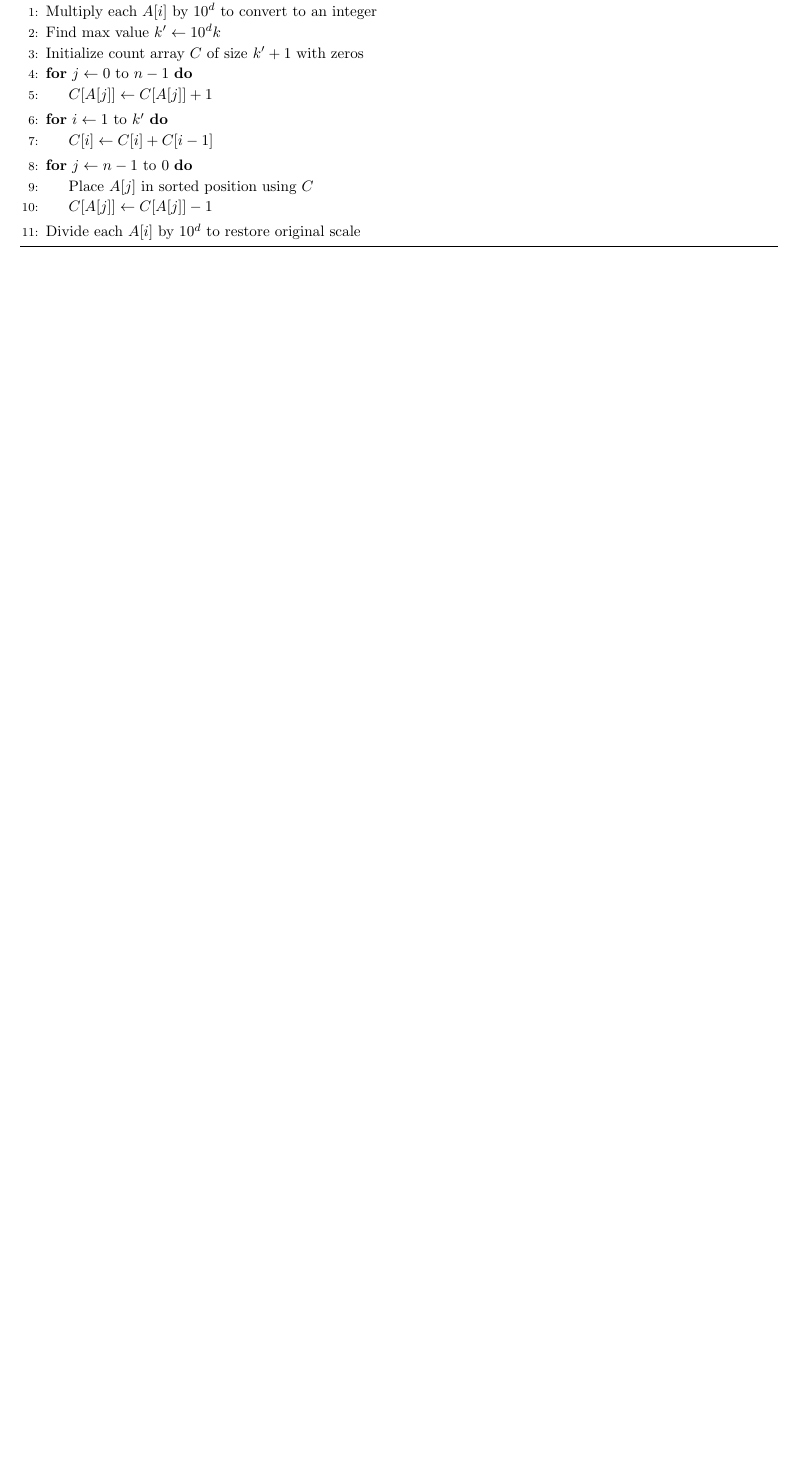
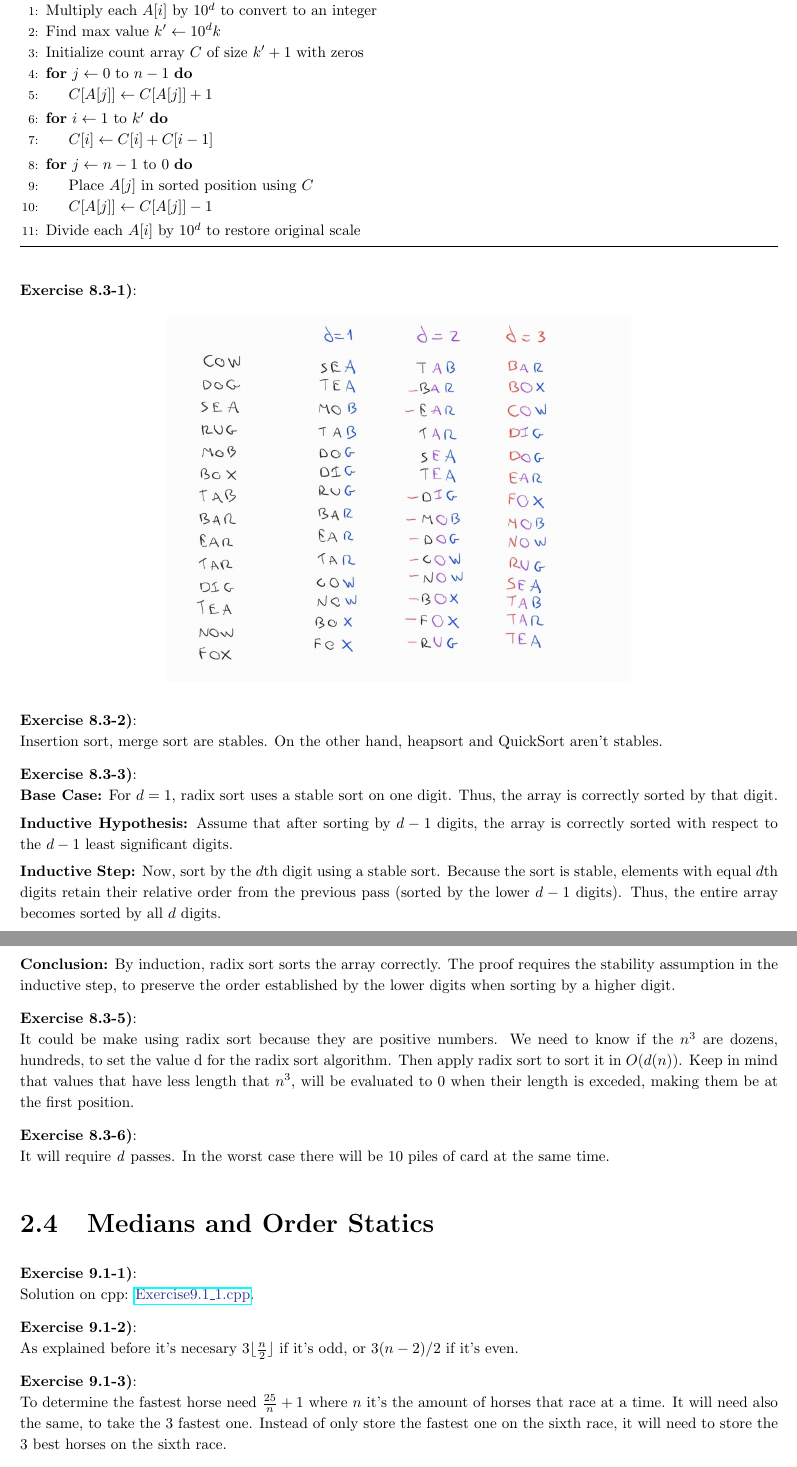
Before and after one commit to Graburr/Algorithms_CLRS_4ed_solutions, a LaTeX problem sheet (Exercises_Solved/Exercises_Solved.tex): part of page 27 of 27 before the commit and two parts of pages 27 and 28 of 28 after it, the two joined at a grey line, cut so that both start at the same text, the shorter picture padded with empty space. Compiled offline with pdfLaTeX.

```diff
--- a/Exercises_Solved/Exercises_Solved.tex
+++ b/Exercises_Solved/Exercises_Solved.tex
@@ -1496,3 +1496,63 @@
     \end{algorithmic}
 \end{algorithm}
 
+\refstepcounter{exercise}
+\textbf{Exercise 8.3-1)}:
+\begin{figure}[h]
+    \centering
+    \includegraphics[scale=0.3]{Problem8_3_1.jpeg}
+\end{figure}
+
+\refstepcounter{exercise}
+\textbf{Exercise 8.3-2)}:\\
+Insertion sort, merge sort are stables. On the other hand, heapsort and QuickSort aren't
+stables.
+
+\refstepcounter{exercise}
+\textbf{Exercise 8.3-3)}:\\
+\textbf{Base Case:} For $d=1$, radix sort uses a stable sort on one digit.
+Thus, the array is correctly sorted by that digit.\\[1ex]
+\textbf{Inductive Hypothesis:} Assume that after sorting by $d-1$ digits,
+the array is correctly sorted with respect to the $d-1$ least significant
+digits.\\[1ex]
+\textbf{Inductive Step:} Now, sort by the $d$th digit using a stable sort.
+Because the sort is stable, elements with equal $d$th digits retain their
+relative order from the previous pass (sorted by the lower $d-1$ digits).
+Thus, the entire array becomes sorted by all $d$ digits.\\[1ex]
+\textbf{Conclusion:} By induction, radix sort sorts the array correctly.
+The proof requires the stability assumption in the inductive step,
+to preserve the order established by the lower digits when sorting by
+a higher digit.
+
+\refstepcounter{exercise}
+\textbf{Exercise 8.3-5)}:\\
+It could be make using radix sort because they are positive numbers. We need to know if
+the \(n^3\) are dozens, hundreds, to set the value d for the radix sort algorithm. Then
+apply radix sort to sort it in \(O(d(n))\). Keep in mind that values that have less length
+that \(n^3\), will be evaluated to 0 when their length is exceded, making them be at the
+first position.
+
+\refstepcounter{exercise}
+\textbf{Exercise 8.3-6)}:\\
+It will require \textit{d} passes. In the worst case there will be 10 piles of card at the
+same time.
+
+\subsection{Medians and Order Statics}
+\setcounter{exercise}{0}
+
+\refstepcounter{exercise}
+\textbf{Exercise 9.1-1)}:\\
+Solution on cpp: \href{https://github.com/Graburr/Algorithms_CLRS_4ed_solutions/blob/main/chapter2/Medians_and_Order_Statics/Exercise9.1_1.cpp}
+{\textcolor{Blue}{Exercise9.1\_1.cpp}}.
+
+\refstepcounter{exercise}
+\textbf{Exercise 9.1-2)}:\\
+As explained before it's necesary \(3\lfloor\frac{n}{2}\rfloor\) if it's odd, or \(3(n-2)/2\)
+if it's even.
+
+\refstepcounter{exercise}
+\textbf{Exercise 9.1-3)}:\\
+To determine the fastest horse need \(\frac{25}{n} + 1\) where \(n\) it's the amount of horses
+that race at a time. It will need also the same, to take the 3 fastest one. Instead of only
+store the fastest one on the sixth race, it will need to store the 3 best horses on the sixth
+race.
```
Also changed, not shown: Exercises_Solved/Exercises_Solved.pdf, Images/Problem8_3_1.jpeg (added), Exercises_Solved/Exercises_Solved.tex (13 more changed lines), 5 other files.
